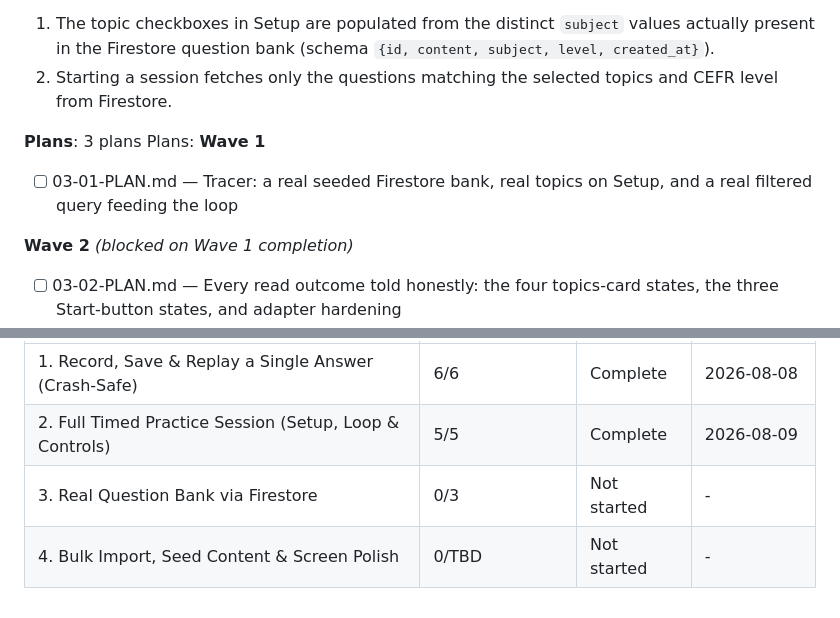
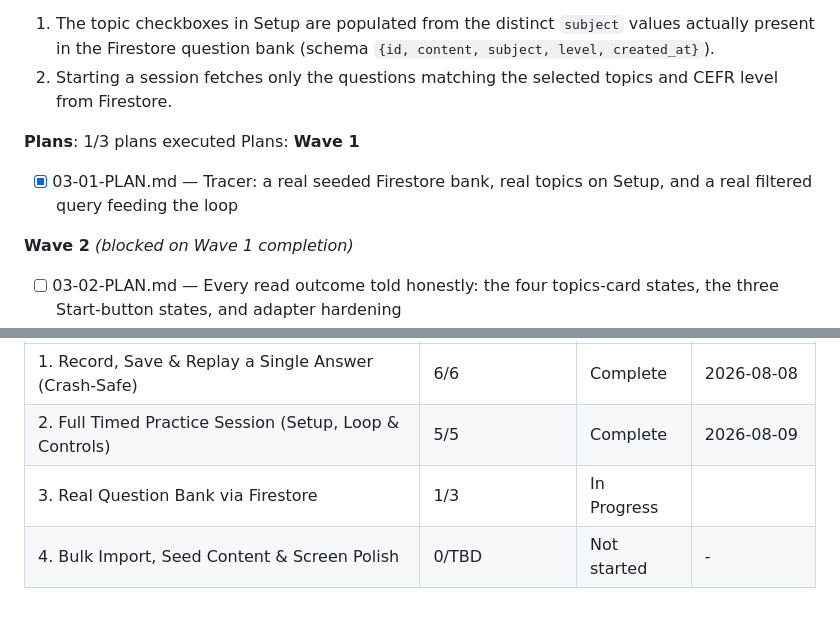
Before and after one commit to haotranthien95/reflexive, a Markdown page: .planning/ROADMAP.md, 2 parts joined by grey strips. Rendered like a GitHub page.

Commit message:
docs(phase-03): update tracking after wave 1

```diff
--- a/.planning/ROADMAP.md
+++ b/.planning/ROADMAP.md
@@ -98,11 +98,11 @@ Plans:
   1. The topic checkboxes in Setup are populated from the distinct `subject` values actually present in the Firestore question bank (schema `{id, content, subject, level, created_at}`).
   2. Starting a session fetches only the questions matching the selected topics and CEFR level from Firestore.
 
-**Plans**: 3 plans
+**Plans**: 1/3 plans executed
 Plans:
 **Wave 1**
 
-- [ ] 03-01-PLAN.md — Tracer: a real seeded Firestore bank, real topics on Setup, and a real filtered query feeding the loop
+- [x] 03-01-PLAN.md — Tracer: a real seeded Firestore bank, real topics on Setup, and a real filtered query feeding the loop
 
 **Wave 2** *(blocked on Wave 1 completion)*
 
@@ -139,5 +139,5 @@ Phases execute in numeric order: 1 → 2 → 3 → 4
 |-------|----------------|--------|-----------|
 | 1. Record, Save & Replay a Single Answer (Crash-Safe) | 6/6 | Complete    | 2026-08-08 |
 | 2. Full Timed Practice Session (Setup, Loop & Controls) | 5/5 | Complete    | 2026-08-09 |
-| 3. Real Question Bank via Firestore | 0/3 | Not started | - |
+| 3. Real Question Bank via Firestore | 1/3 | In Progress|  |
 | 4. Bulk Import, Seed Content & Screen Polish | 0/TBD | Not started | - |
```
